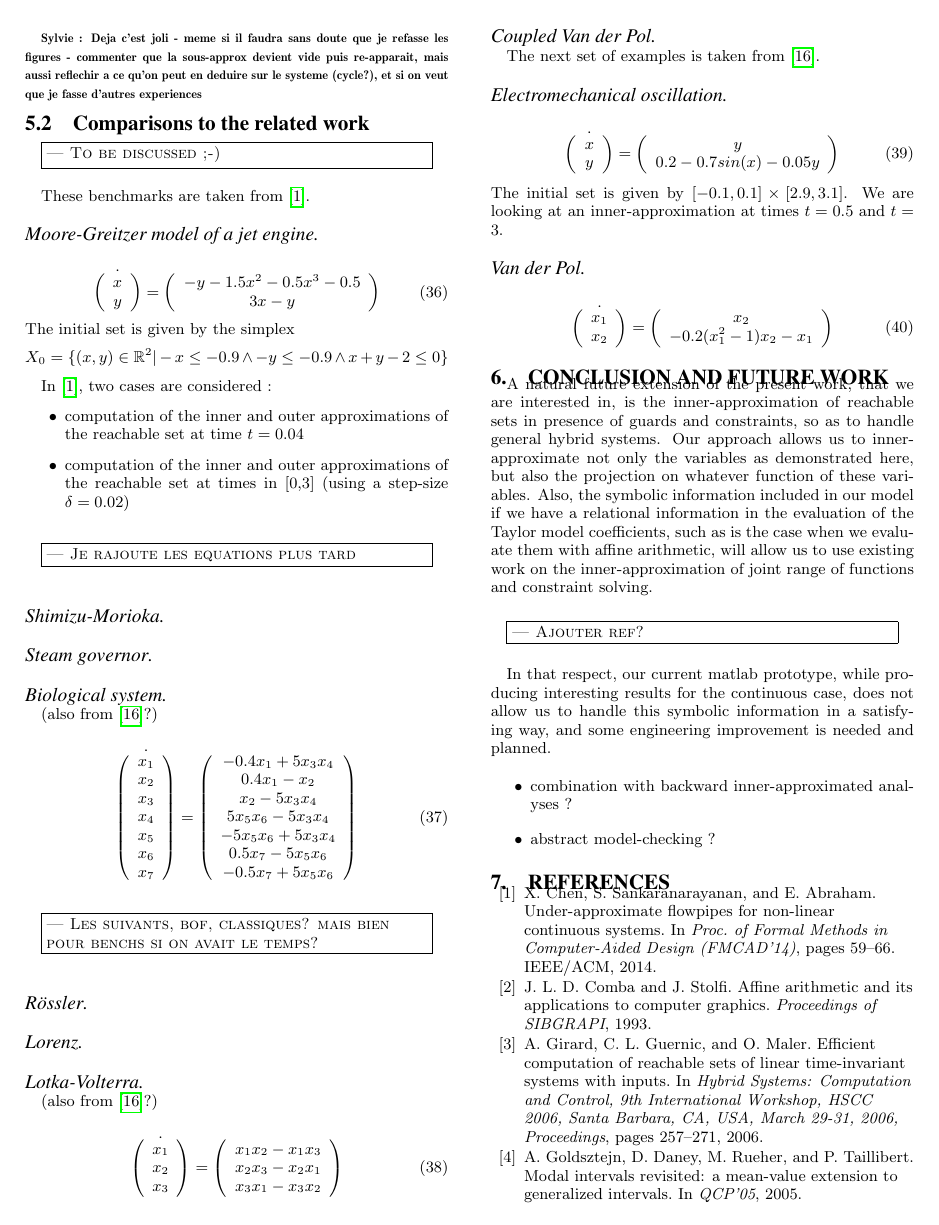
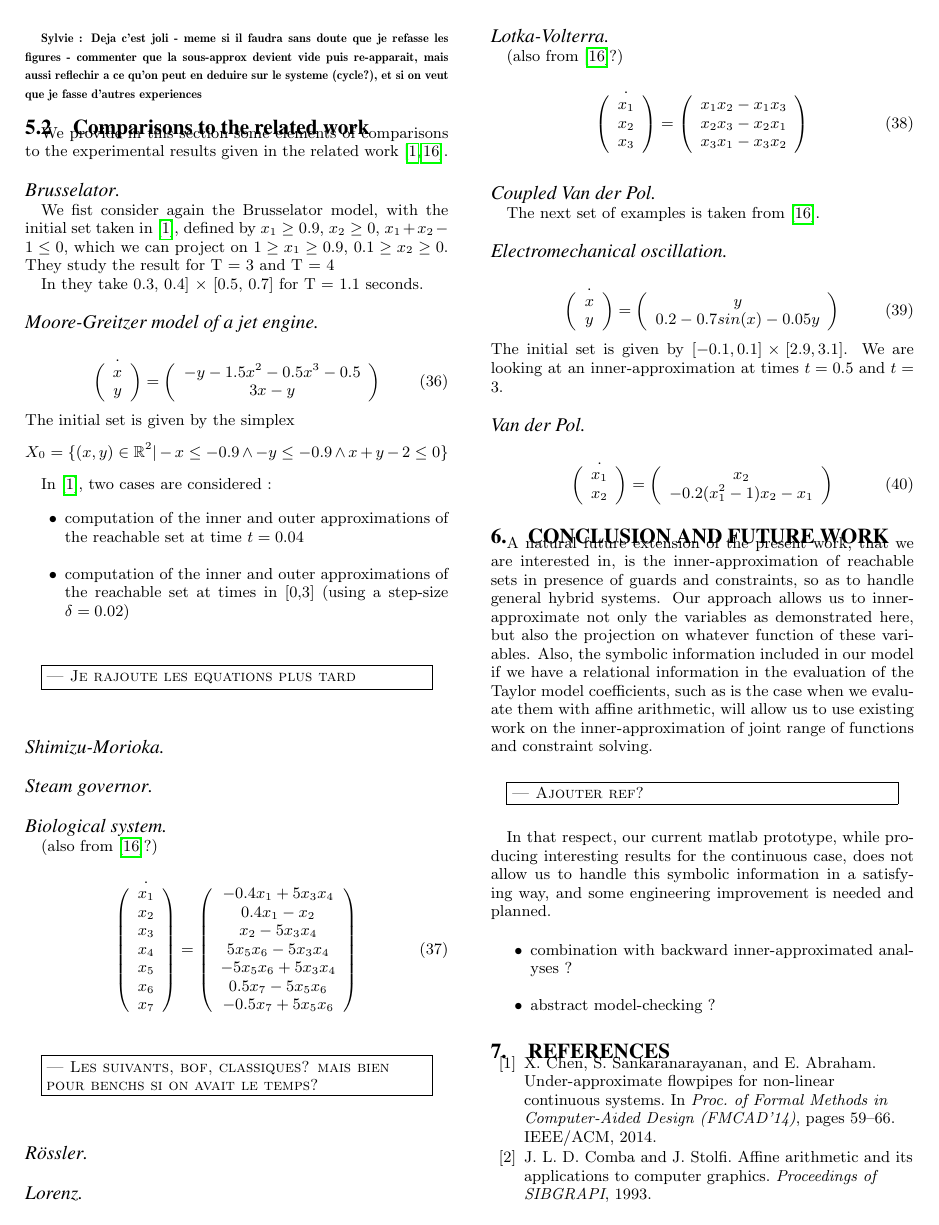
Before and after one commit to goubault/HSCC2017, a LaTeX paper (hscc17.tex): page 8 of 9. Compiled offline with pdfLaTeX.

Commit message:
Sais plus

```diff
--- a/hscc17.tex
+++ b/hscc17.tex
@@ -1213,9 +1214,14 @@ que je fasse d'autres experiences}
 
 \subsection{Comparisons to the related work}
 \label{sec:exp_compar}
-\ForAuthors{To be discussed ;-)}
+We provide in this section some elements of comparisons to the experimental results given in the related work~\cite{Underapproxflowpipes,underapprox16}.
 
-These benchmarks are taken from \cite{Underapproxflowpipes}.
+\paragraph{Brusselator}
+We fist consider again the Brusselator model, with the initial set taken in~\cite{Underapproxflowpipes}, defined by
+$x_1 \geq 0.9$, $x_2 \geq 0$, $x_1+x_2-1 \leq 0$, which we can project on $1 \geq x_1 \geq 0.9$, $0.1 \geq x_2 \geq 0$.
+They study the result for T = 3 and T = 4
+
+In they take 0.3, 0.4] × [0.5, 0.7] for T = 1.1 seconds.
 
 \paragraph{Moore-Greitzer model of a jet engine}
 \begin{equation}
```
Also changed, not shown: hscc17.tex (11 more changed lines).
